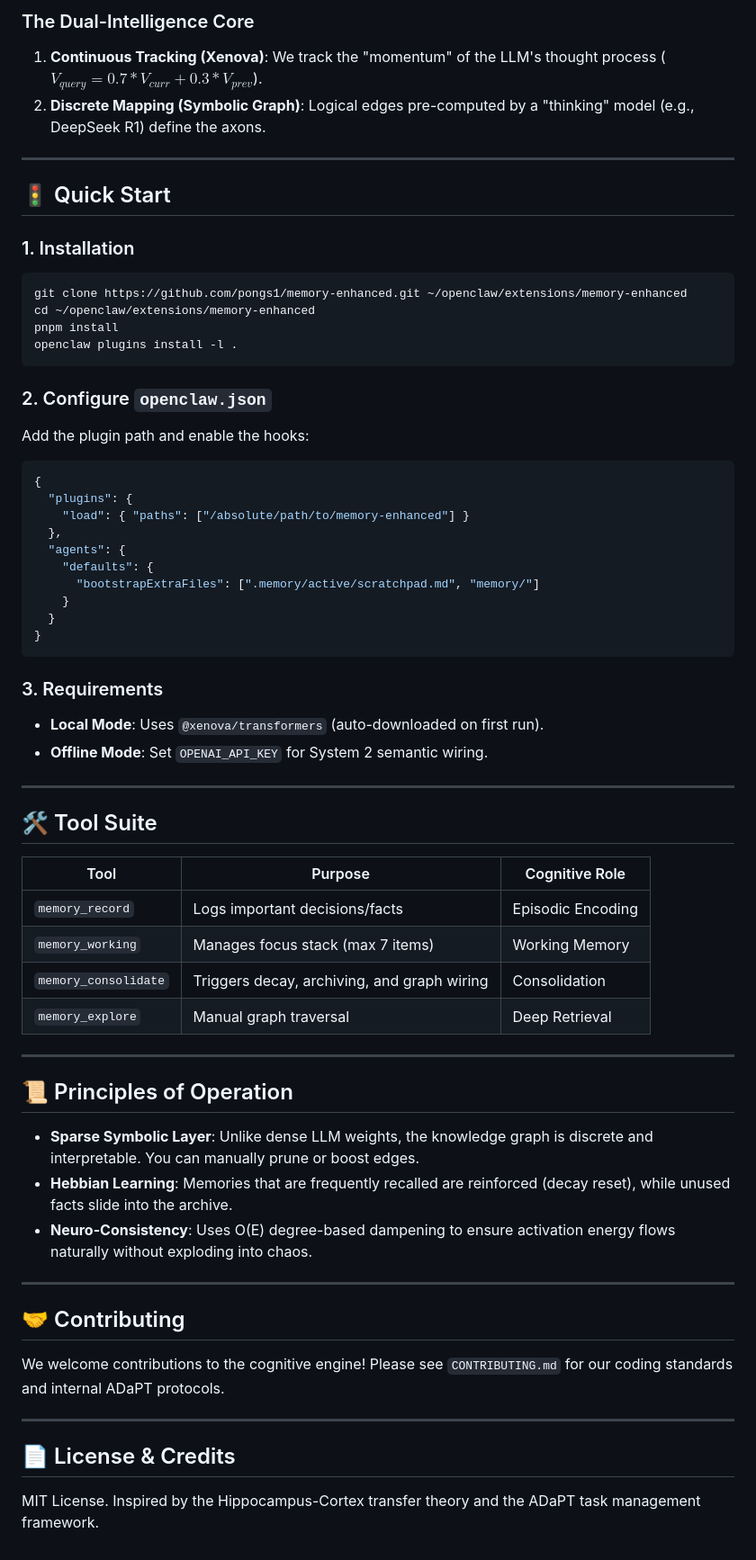
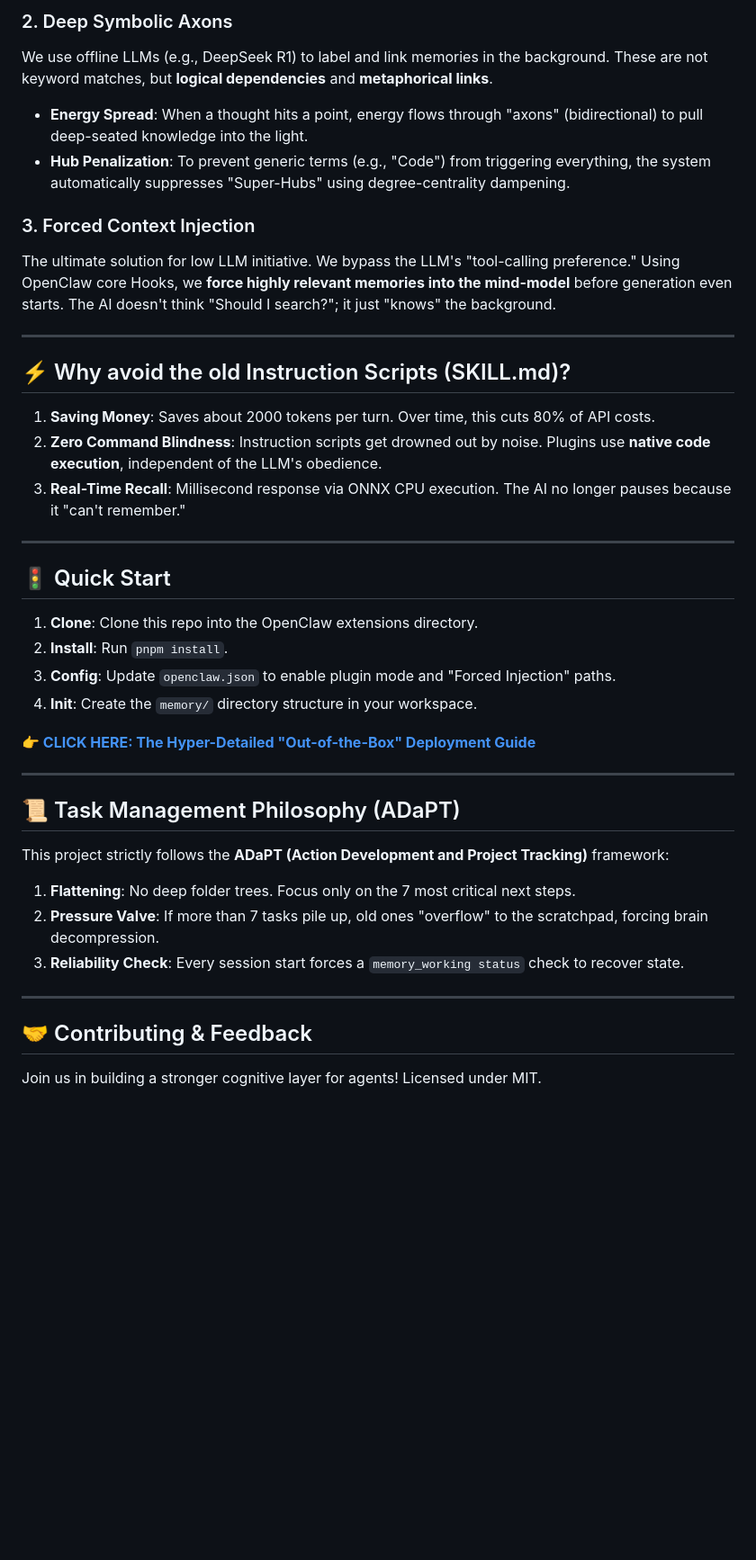
Before and after one commit to pongs1/memory-enhanced, a Markdown page: README.md, the part around one of its changes. Shown at 90% size. Rendered like a GitHub page; blank space fills up the shorter version.

Commit message:
docs: Synchronize English documentation with Chinese style and Forced Injection detail

````diff
--- a/README.md
+++ b/README.md
@@ -41,66 +30,42 @@ graph TD
 
-### The Dual-Intelligence Core
-1.  **Continuous Tracking (Xenova)**: We track the "momentum" of the LLM's thought process ($V_{query} = 0.7 * V_{curr} + 0.3 * V_{prev}$).
-2.  **Discrete Mapping (Symbolic Graph)**: Logical edges pre-computed by a "thinking" model (e.g., DeepSeek R1) define the axons.
+### 2. Deep Symbolic Axons
+We use offline LLMs (e.g., DeepSeek R1) to label and link memories in the background. These are not keyword matches, but **logical dependencies** and **metaphorical links**.
+*   **Energy Spread**: When a thought hits a point, energy flows through "axons" (bidirectional) to pull deep-seated knowledge into the light.
+*   **Hub Penalization**: To prevent generic terms (e.g., "Code") from triggering everything, the system automatically suppresses "Super-Hubs" using degree-centrality dampening.
+
+### 3. Forced Context Injection
+The ultimate solution for low LLM initiative. We bypass the LLM's "tool-calling preference." Using OpenClaw core Hooks, we **force highly relevant memories into the mind-model** before generation even starts. The AI doesn't think "Should I search?"; it just "knows" the background.
+
+---
+
+## ⚡ Why avoid the old Instruction Scripts (SKILL.md)?
+
+1.  **Saving Money**: Saves about 2000 tokens per turn. Over time, this cuts 80% of API costs.
+2.  **Zero Command Blindness**: Instruction scripts get drowned out by noise. Plugins use **native code execution**, independent of the LLM's obedience.
+3.  **Real-Time Recall**: Millisecond response via ONNX CPU execution. The AI no longer pauses because it "can't remember."
 
 ---
 
 ## 🚦 Quick Start
 
-### 1. Installation
-```bash
-git clone https://github.com/pongs1/memory-enhanced.git ~/openclaw/extensions/memory-enhanced
-cd ~/openclaw/extensions/memory-enhanced
-pnpm install
-openclaw plugins install -l .
-```
+1.  **Clone**: Clone this repo into the OpenClaw extensions directory.
+2.  **Install**: Run `pnpm install`.
+3.  **Config**: Update `openclaw.json` to enable plugin mode and "Forced Injection" paths.
+4.  **Init**: Create the `memory/` directory structure in your workspace.
 
-### 2. Configure `openclaw.json`
-Add the plugin path and enable the hooks:
-```json
-{
-  "plugins": {
-    "load": { "paths": ["/absolute/path/to/memory-enhanced"] }
-  },
-  "agents": {
-    "defaults": {
-      "bootstrapExtraFiles": [".memory/active/scratchpad.md", "memory/"]
-    }
-  }
-}
-```
-
-### 3. Requirements
-- **Local Mode**: Uses `@xenova/transformers` (auto-downloaded on first run).
-- **Offline Mode**: Set `OPENAI_API_KEY` for System 2 semantic wiring.
+**👉 [CLICK HERE: The Hyper-Detailed "Out-of-the-Box" Deployment Guide](./DEPLOYMENT_GUIDE.md)**
 
 ---
 
-## 🛠️ Tool Suite
+## 📜 Task Management Philosophy (ADaPT)
 
-| Tool | Purpose | Cognitive Role |
-|---|---|---|
-| `memory_record` | Logs important decisions/facts | Episodic Encoding |
-| `memory_working` | Manages focus stack (max 7 items) | Working Memory |
-| `memory_consolidate` | Triggers decay, archiving, and graph wiring | Consolidation |
-| `memory_explore` | Manual graph traversal | Deep Retrieval |
+This project strictly follows the **ADaPT (Action Development and Project Tracking)** framework:
+1.  **Flattening**: No deep folder trees. Focus only on the 7 most critical next steps.
+2.  **Pressure Valve**: If more than 7 tasks pile up, old ones "overflow" to the scratchpad, forcing brain decompression.
+3.  **Reliability Check**: Every session start forces a `memory_working status` check to recover state.
 
 ---
 
-## 📜 Principles of Operation
+## 🤝 Contributing & Feedback
 
-- **Sparse Symbolic Layer**: Unlike dense LLM weights, the knowledge graph is discrete and interpretable. You can manually prune or boost edges.
-- **Hebbian Learning**: Memories that are frequently recalled are reinforced (decay reset), while unused facts slide into the archive.
-- **Neuro-Consistency**: Uses O(E) degree-based dampening to ensure activation energy flows naturally without exploding into chaos.
-
----
-
-## 🤝 Contributing
-
-We welcome contributions to the cognitive engine! Please see `CONTRIBUTING.md` for our coding standards and internal ADaPT protocols.
-
----
-
-## 📄 License & Credits
-
-MIT License. Inspired by the Hippocampus-Cortex transfer theory and the ADaPT task management framework.
+Join us in building a stronger cognitive layer for agents! Licensed under MIT.
````
Also changed, not shown: other parts of README.md (+16 -27 lines), DEPLOYMENT_GUIDE.md (+129 -42 lines), README_zh.md (+54 -70 lines).
